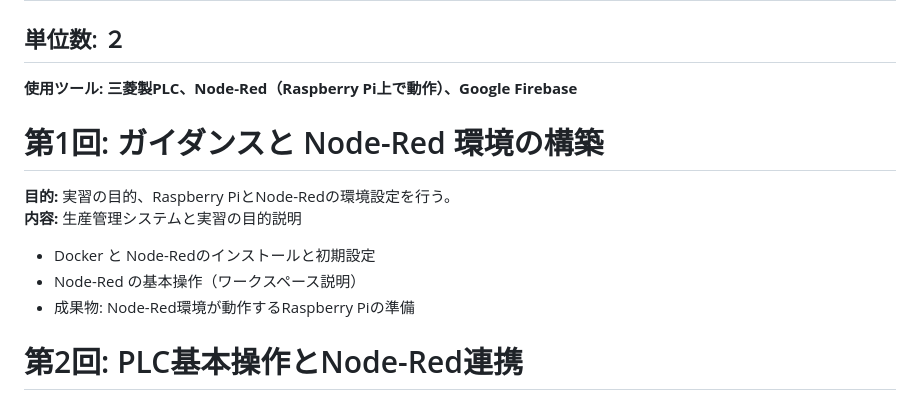
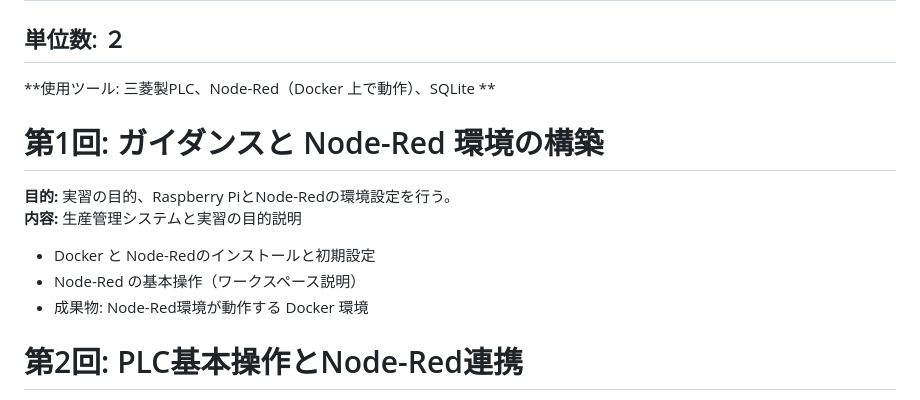
Before and after one commit to t-kubota72459/G10, a Markdown page: G10_0.md, the part around the change. Drawn GitHub-style.

```diff
--- a/G10_0.md
+++ b/G10_0.md
@@ -4,7 +4,7 @@
 ## 目的: 製造指示、実績収集、生産設備状態監視の基礎技術を学び、クラウド連携を含む簡易生産管理システムを構築する。
 ## 単位数: ２
 
-**使用ツール: 三菱製PLC、Node-Red（Raspberry Pi上で動作）、Google Firebase**
+**使用ツール: 三菱製PLC、Node-Red（Docker 上で動作）、SQLite **
 
 # 第1回: ガイダンスと Node-Red 環境の構築
 
@@ -13,7 +13,7 @@
 
 - Docker と Node-Redのインストールと初期設定
 - Node-Red の基本操作（ワークスペース説明）
-- 成果物: Node-Red環境が動作するRaspberry Piの準備
+- 成果物: Node-Red環境が動作する Docker 環境
 
 # 第2回: PLC基本操作とNode-Red連携
 
```
Also changed, not shown: G10_1.md (+23 -24 lines), 演習課題.md (deleted, +0 -74 lines).
